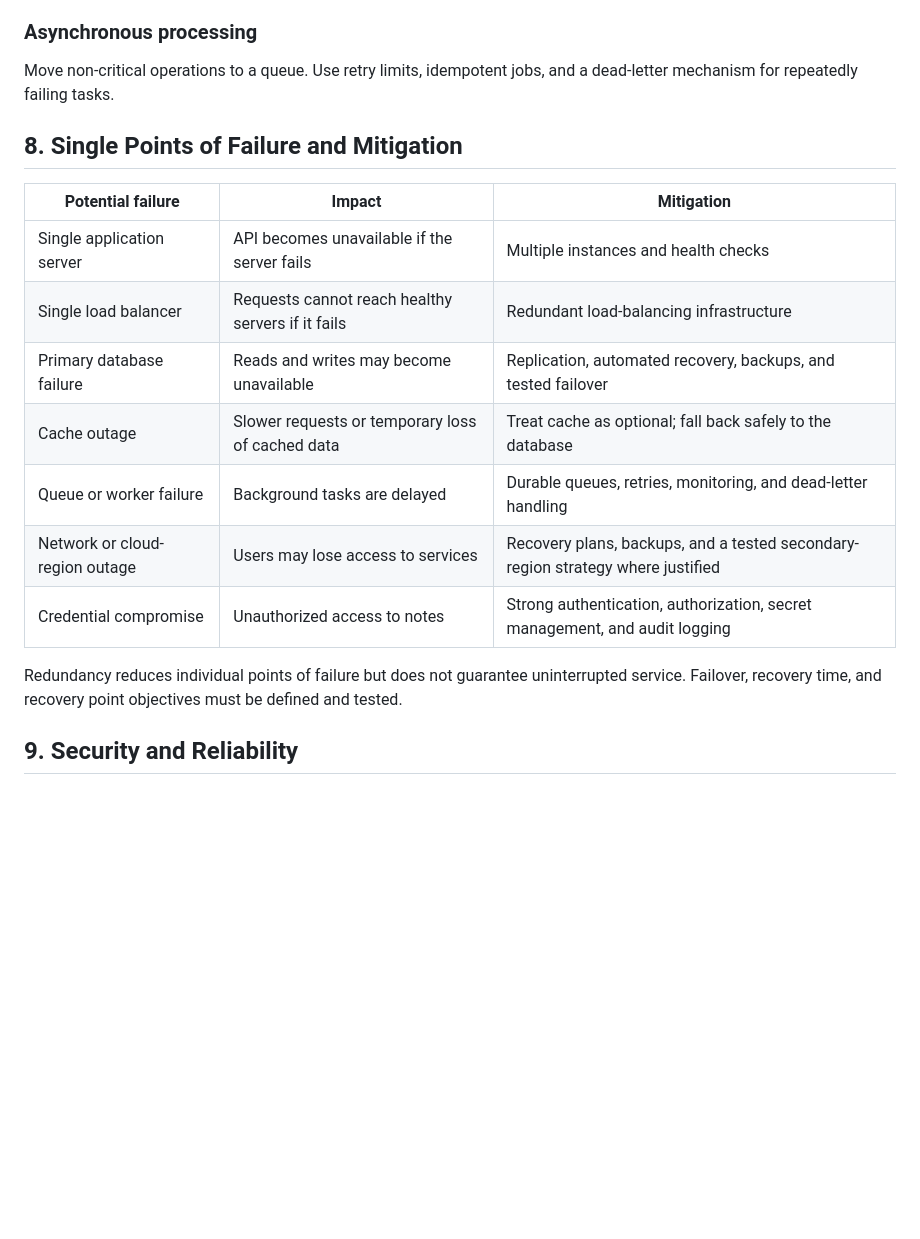
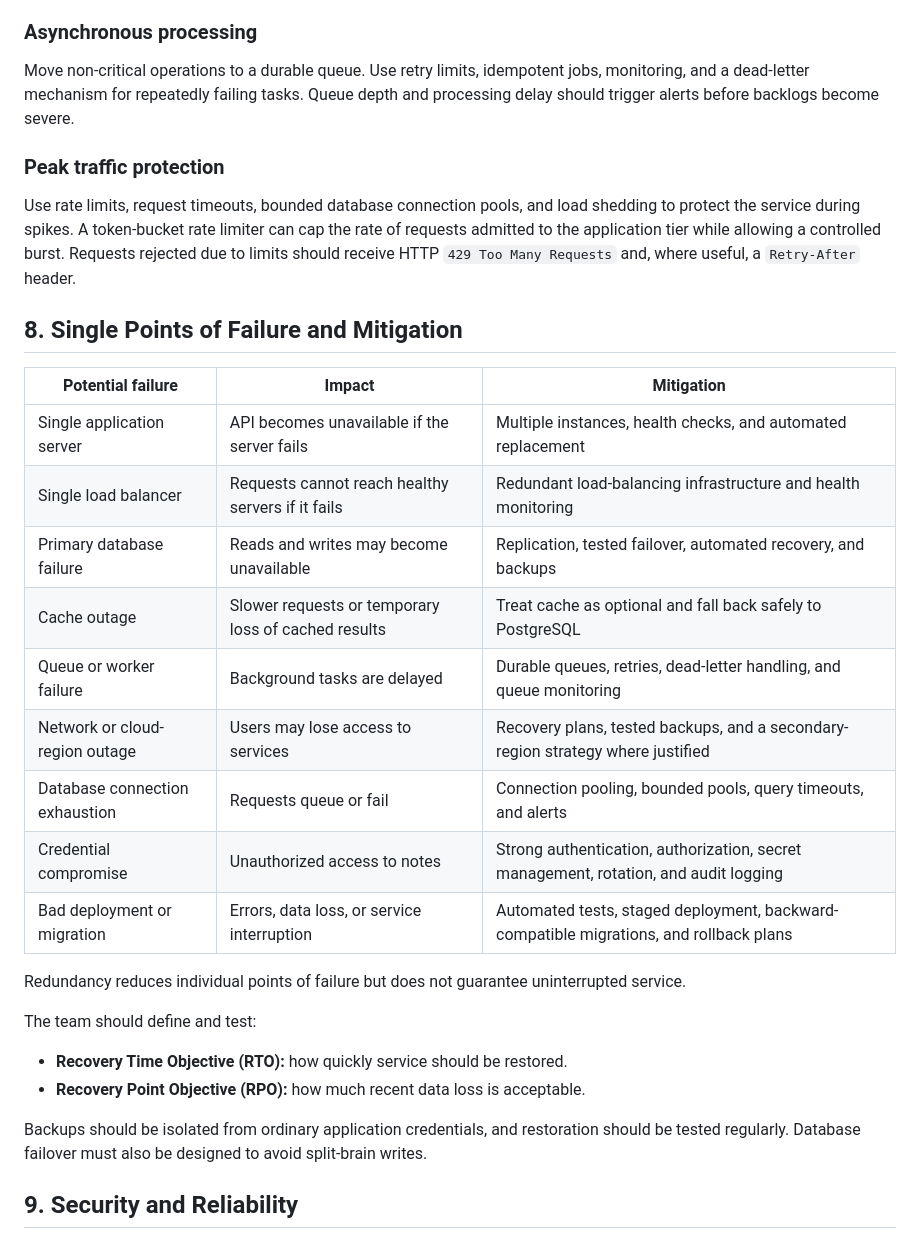
Before and after one commit to sylvianyambu963-afk/quicknotes-system-design, a Markdown page: docs/architecture.md, the part around one of its changes. GitHub-like rendering; blank space fills up the shorter version.

```diff
--- a/docs/architecture.md
+++ b/docs/architecture.md
@@ -186,21 +253,33 @@ Cache static content and carefully selected read-heavy data. Invalidate or updat
 
 ### Asynchronous processing
 
-Move non-critical operations to a queue. Use retry limits, idempotent jobs, and a dead-letter mechanism for repeatedly failing tasks.
+Move non-critical operations to a durable queue. Use retry limits, idempotent jobs, monitoring, and a dead-letter mechanism for repeatedly failing tasks. Queue depth and processing delay should trigger alerts before backlogs become severe.
+
+### Peak traffic protection
+
+Use rate limits, request timeouts, bounded database connection pools, and load shedding to protect the service during spikes. A token-bucket rate limiter can cap the rate of requests admitted to the application tier while allowing a controlled burst. Requests rejected due to limits should receive HTTP `429 Too Many Requests` and, where useful, a `Retry-After` header.
 
 ## 8. Single Points of Failure and Mitigation
 
 | Potential failure | Impact | Mitigation |
 |---|---|---|
-| Single application server | API becomes unavailable if the server fails | Multiple instances and health checks |
-| Single load balancer | Requests cannot reach healthy servers if it fails | Redundant load-balancing infrastructure |
-| Primary database failure | Reads and writes may become unavailable | Replication, automated recovery, backups, and tested failover |
-| Cache outage | Slower requests or temporary loss of cached data | Treat cache as optional; fall back safely to the database |
-| Queue or worker failure | Background tasks are delayed | Durable queues, retries, monitoring, and dead-letter handling |
-| Network or cloud-region outage | Users may lose access to services | Recovery plans, backups, and a tested secondary-region strategy where justified |
-| Credential compromise | Unauthorized access to notes | Strong authentication, authorization, secret management, and audit logging |
+| Single application server | API becomes unavailable if the server fails | Multiple instances, health checks, and automated replacement |
+| Single load balancer | Requests cannot reach healthy servers if it fails | Redundant load-balancing infrastructure and health monitoring |
+| Primary database failure | Reads and writes may become unavailable | Replication, tested failover, automated recovery, and backups |
+| Cache outage | Slower requests or temporary loss of cached results | Treat cache as optional and fall back safely to PostgreSQL |
+| Queue or worker failure | Background tasks are delayed | Durable queues, retries, dead-letter handling, and queue monitoring |
+| Network or cloud-region outage | Users may lose access to services | Recovery plans, tested backups, and a secondary-region strategy where justified |
+| Database connection exhaustion | Requests queue or fail | Connection pooling, bounded pools, query timeouts, and alerts |
+| Credential compromise | Unauthorized access to notes | Strong authentication, authorization, secret management, rotation, and audit logging |
+| Bad deployment or migration | Errors, data loss, or service interruption | Automated tests, staged deployment, backward-compatible migrations, and rollback plans |
 
-Redundancy reduces individual points of failure but does not guarantee uninterrupted service. Failover, recovery time, and recovery point objectives must be defined and tested.
+Redundancy reduces individual points of failure but does not guarantee uninterrupted service.
+
+The team should define and test:
+- **Recovery Time Objective (RTO):** how quickly service should be restored.
+- **Recovery Point Objective (RPO):** how much recent data loss is acceptable.
+
+Backups should be isolated from ordinary application credentials, and restoration should be tested regularly. Database failover must also be designed to avoid split-brain writes.
 
 ## 9. Security and Reliability
 
```
Also changed, not shown: other parts of docs/architecture.md (+115 -38 lines).
